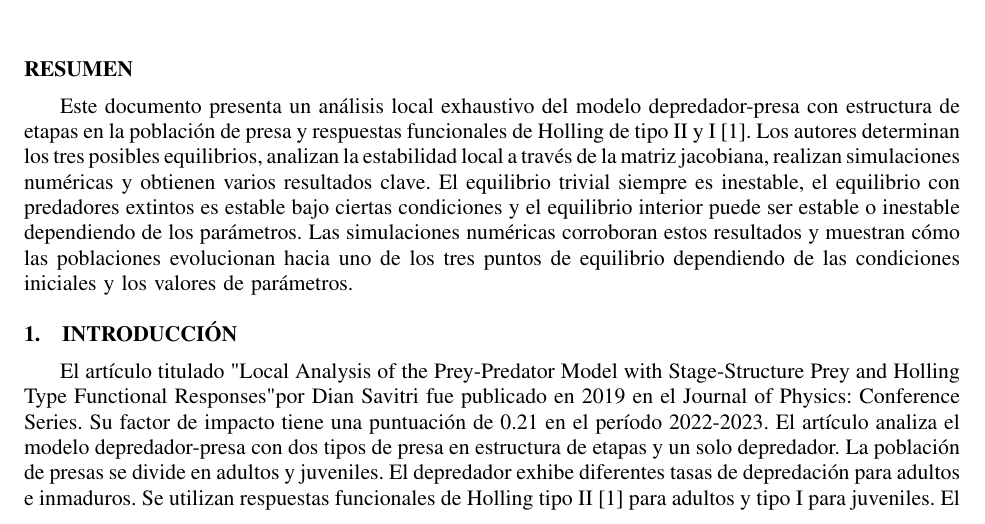
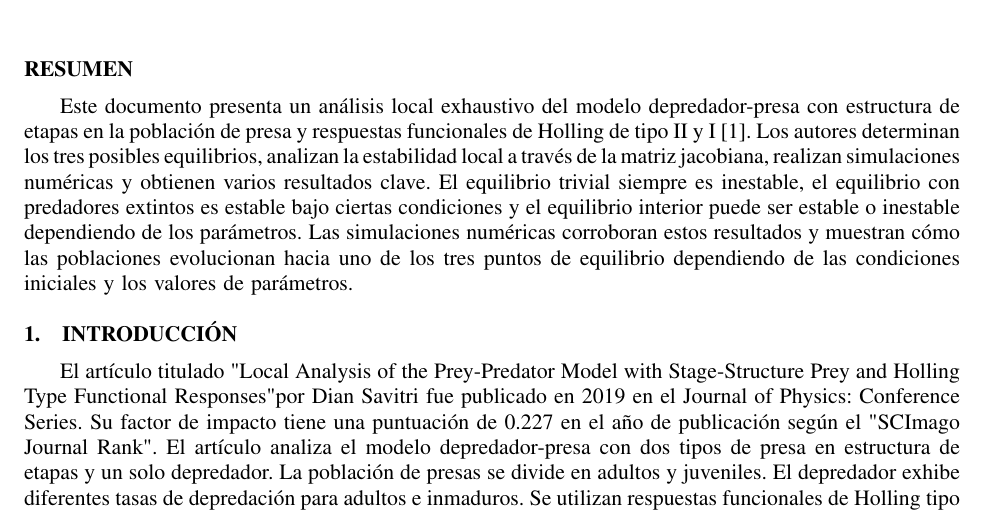
Before and after one commit to JoseAConcepcion/EDO-FinalWork, a LaTeX document (Informe/ficheroprincipal.tex): part of page 1 of 5, cut so that both start at the same text. Compiled offline with pdfLaTeX.

Commit message:
info extended

```diff
--- a/Informe/ficheroprincipal.tex
+++ b/Informe/ficheroprincipal.tex
@@ -157,8 +157,8 @@ condiciones iniciales y los valores de parámetros.
 \label{sec:intro}
 El artículo titulado "Local Analysis of the Prey-Predator Model with Stage-Structure Prey and Holling
 Type Functional Responses" por Dian Savitri fue publicado en 2019
-en el Journal of Physics: Conference Series. Su factor de impacto tiene una puntuaci\'on de 0.21 en el
-período 2022-2023. El artículo analiza el modelo depredador-presa con dos tipos de presa en estructura
+en el Journal of Physics: Conference Series. Su factor de impacto tiene una puntuaci\'on de 0.227 en el año de
+publicación según el "SCImago Journal Rank". El artículo analiza el modelo depredador-presa con dos tipos de presa en estructura
 de etapas y un solo depredador. La población de presas se divide en adultos y juveniles. El depredador
 exhibe diferentes tasas de depredación para adultos e inmaduros. Se utilizan respuestas funcionales de
 Holling tipo II \cite{holling_functional_1965} para adultos y tipo I para juveniles. El estudio tuvo los siguientes objetivos:
```
Also changed, not shown: 1 other file.
